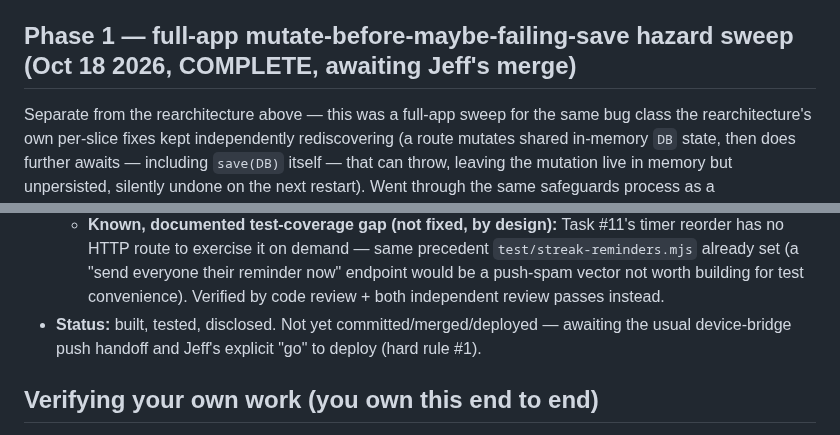
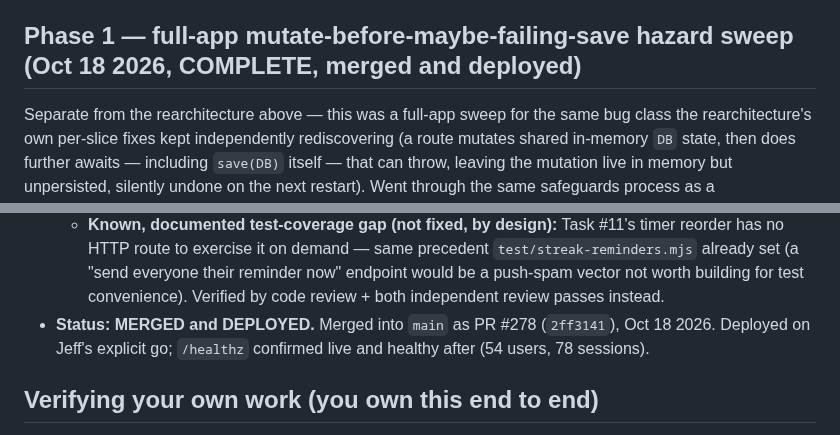
Before and after one commit to jbruzzi1/CrewFit, a Markdown page: CLAUDE.md, 2 parts joined by grey strips. GitHub-like rendering.

Commit message:
Docs: record Phase 1 hazard sweep as merged and deployed
PR #278 merged into main at 2ff3141. Deployed on Jeff's explicit go;
/healthz confirmed live and healthy after (54 users, 78 sessions).

Co-Authored-By: Claude Sonnet 5 <noreply@anthropic.com>
Claude-Session: https://claude.ai/code/session_01C9m9zF5AqDL6nk8JiYSqxw

```diff
--- a/CLAUDE.md
+++ b/CLAUDE.md
@@ -158,7 +158,7 @@ Update this block (which slice is active, what it touches, when it's done) every
 5. **Any finding from either pass gets fixed and disclosed per hard rule #11** — never folded in quietly, never summarized as "found and fixed a bug" without the actual detail.
 6. **When showing Jeff the finished slice:** state what the pre-mortem flagged, what each review pass checked and found (even "nothing" is worth saying explicitly), and name anything that could NOT be fully verified — never just "done."
 
-## Phase 1 — full-app mutate-before-maybe-failing-save hazard sweep (Oct 18 2026, COMPLETE, awaiting Jeff's merge)
+## Phase 1 — full-app mutate-before-maybe-failing-save hazard sweep (Oct 18 2026, COMPLETE, merged and deployed)
 
 Separate from the rearchitecture above — this was a full-app sweep for the same bug class the rearchitecture's own per-slice fixes kept independently rediscovering (a route mutates shared in-memory `DB` state, then does further awaits — including `save(DB)` itself — that can throw, leaving the mutation live in memory but unpersisted, silently undone on the next restart). Went through the same safeguards process as a rearchitecture slice (pre-mortem → build → ground-truth regression test → ≥2 independent review passes → fix + disclose everything found → full suite green) even though it isn't one.
 
@@ -174,7 +174,7 @@ Separate from the rearchitecture above — this was a full-app sweep for the sam
   - **Found by me, after both review passes, while finishing the test file (not a production bug, but worth recording — it cost real debugging time and is the kind of mistake worth not repeating):** the new concurrent-accept-share regression test itself had two bugs. It compared bob's copy count against `tpl.name`, a local JS variable captured at template creation and never updated after an earlier test subsection renamed that same template server-side — always comparing against a name that no longer existed. And it assumed the losing concurrent call always gets a 409 from the new inner re-check; a live, timestamped repro proved that for two requests racing against an empty lock queue, Node drains the lock's synchronous mutation as a microtask before the second request's handler is even invoked, so the OUTER pre-lock guard deterministically catches the loser with 403 instead — the inner 409 re-check is correct, real protection for a non-empty queue (three-way races, slower overlapping calls), it just structurally can't be the one that fires in this exact two-request shape. Fixed both: compare the before/after count of real copies instead of an absolute total against a name, and accept either 403 or 409 as a correctly-prevented duplicate.
   - Everything else both review passes checked came back clean. Full suite: **148/148 test files green.**
   - **Known, documented test-coverage gap (not fixed, by design):** Task #11's timer reorder has no HTTP route to exercise it on demand — same precedent `test/streak-reminders.mjs` already set (a "send everyone their reminder now" endpoint would be a push-spam vector not worth building for test convenience). Verified by code review + both independent review passes instead.
-- **Status:** built, tested, disclosed. Not yet committed/merged/deployed — awaiting the usual device-bridge push handoff and Jeff's explicit "go" to deploy (hard rule #1).
+- **Status: MERGED and DEPLOYED.** Merged into `main` as PR #278 (`2ff3141`), Oct 18 2026. Deployed on Jeff's explicit go; `/healthz` confirmed live and healthy after (54 users, 78 sessions).
 
 ## Verifying your own work (you own this end to end)
 
```
